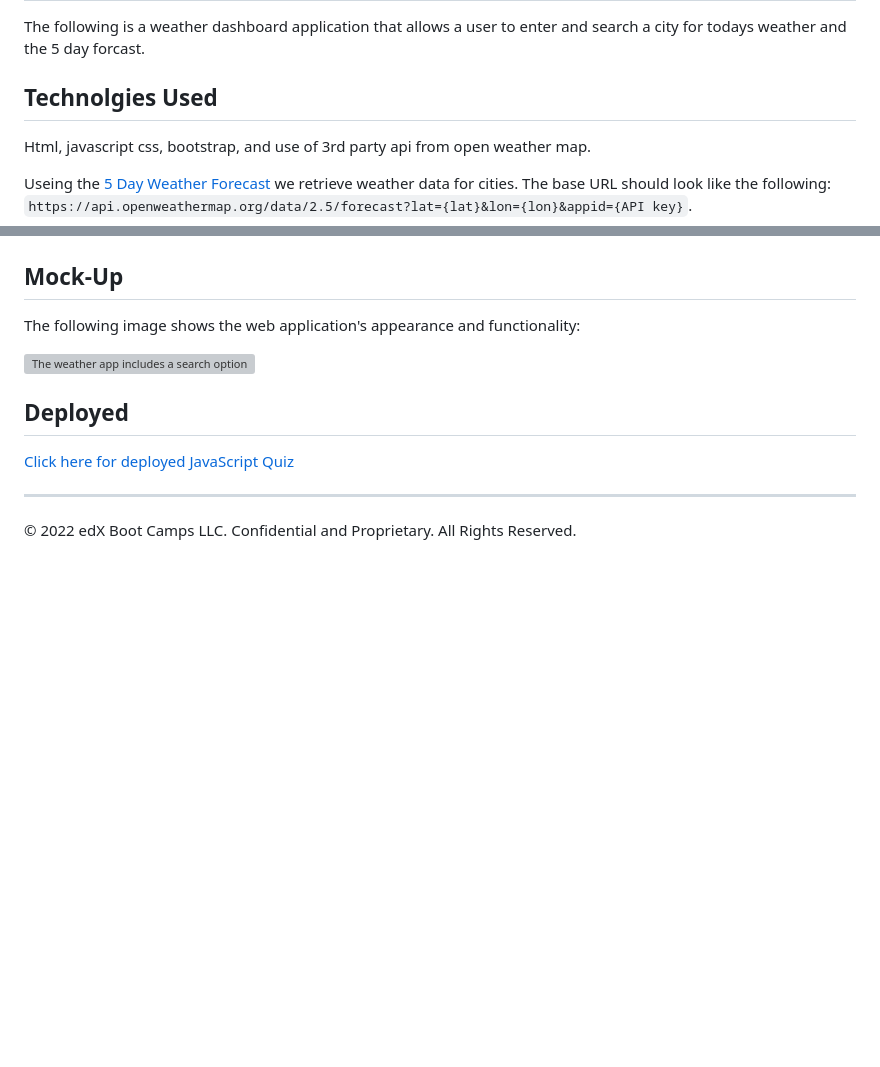
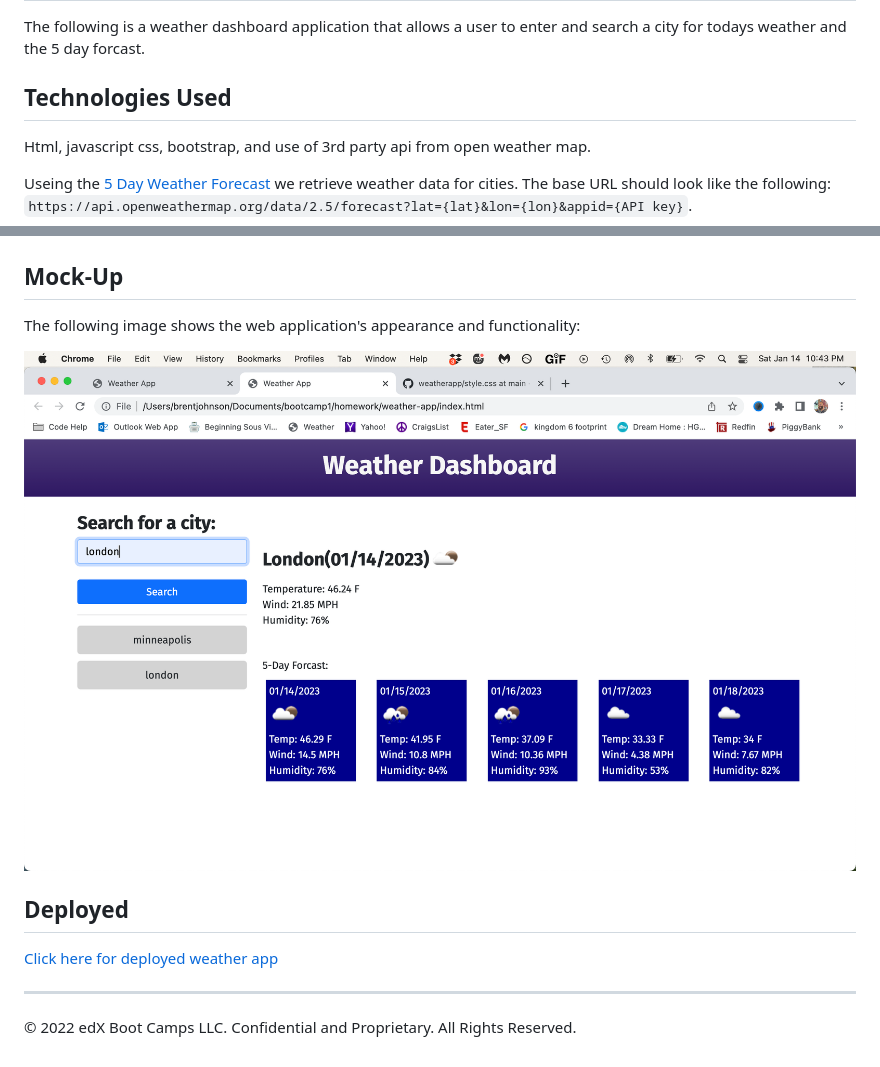
Before and after one commit to DevBrent3274/weather-app, a Markdown page: README.md, 2 parts joined by grey strips. Rendered like a GitHub page; pictures changed too: assets/screen-shot.png (added); blank space fills up the shorter version; grey boxes are pictures that could not be loaded.

Commit message:
adding scren shot

```diff
--- a/README.md
+++ b/README.md
@@ -4,7 +4,7 @@
 
 The following is a weather dashboard application that allows a user to enter and search a city for todays weather and the 5 day forcast.
 
-## Technolgies Used
+## Technologies Used
 
 Html, javascript css, bootstrap, and use of 3rd party api from open weather map.
 
@@ -37,10 +37,10 @@ THEN I am again presented with current and future conditions for that city
 
 The following image shows the web application's appearance and functionality:
 
-![The weather app includes a search option, a list of cities, and a five-day forecast and current weather conditions.](./assets/screen-shot.png)
+![The weather app includes a search option, a list of cities, and a five-day forecast and current weather conditions.](./assets/screen-shot.png/)
 
 ## Deployed
 
-[Click here for deployed JavaScript Quiz](https://github.com/DevBrent3274/weatherapp)
+[Click here for deployed weather app](https://github.com/DevBrent3274/weather-app)
 - - -
 © 2022 edX Boot Camps LLC. Confidential and Proprietary. All Rights Reserved.
```
Also changed, not shown: 4 other files.
